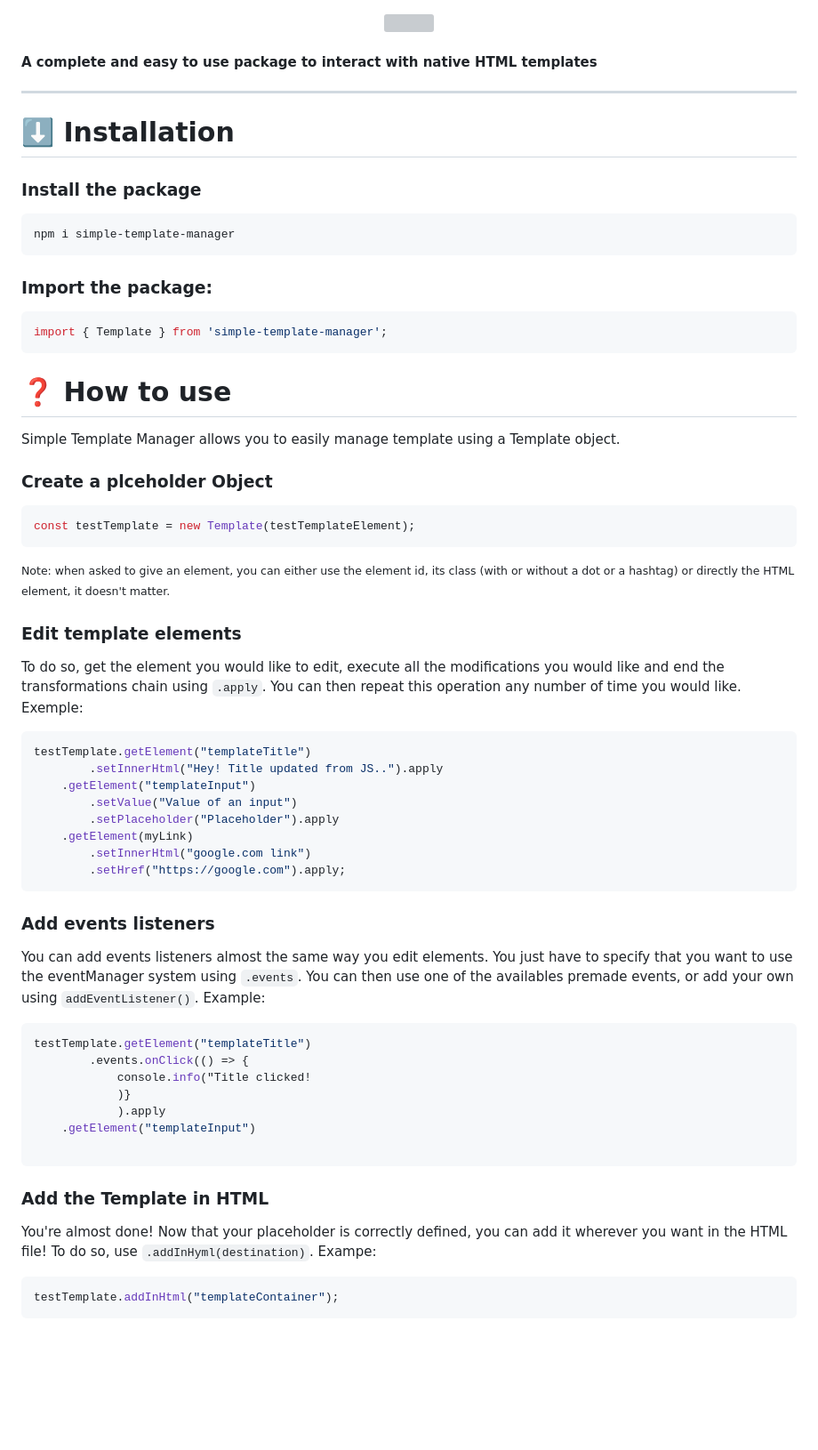
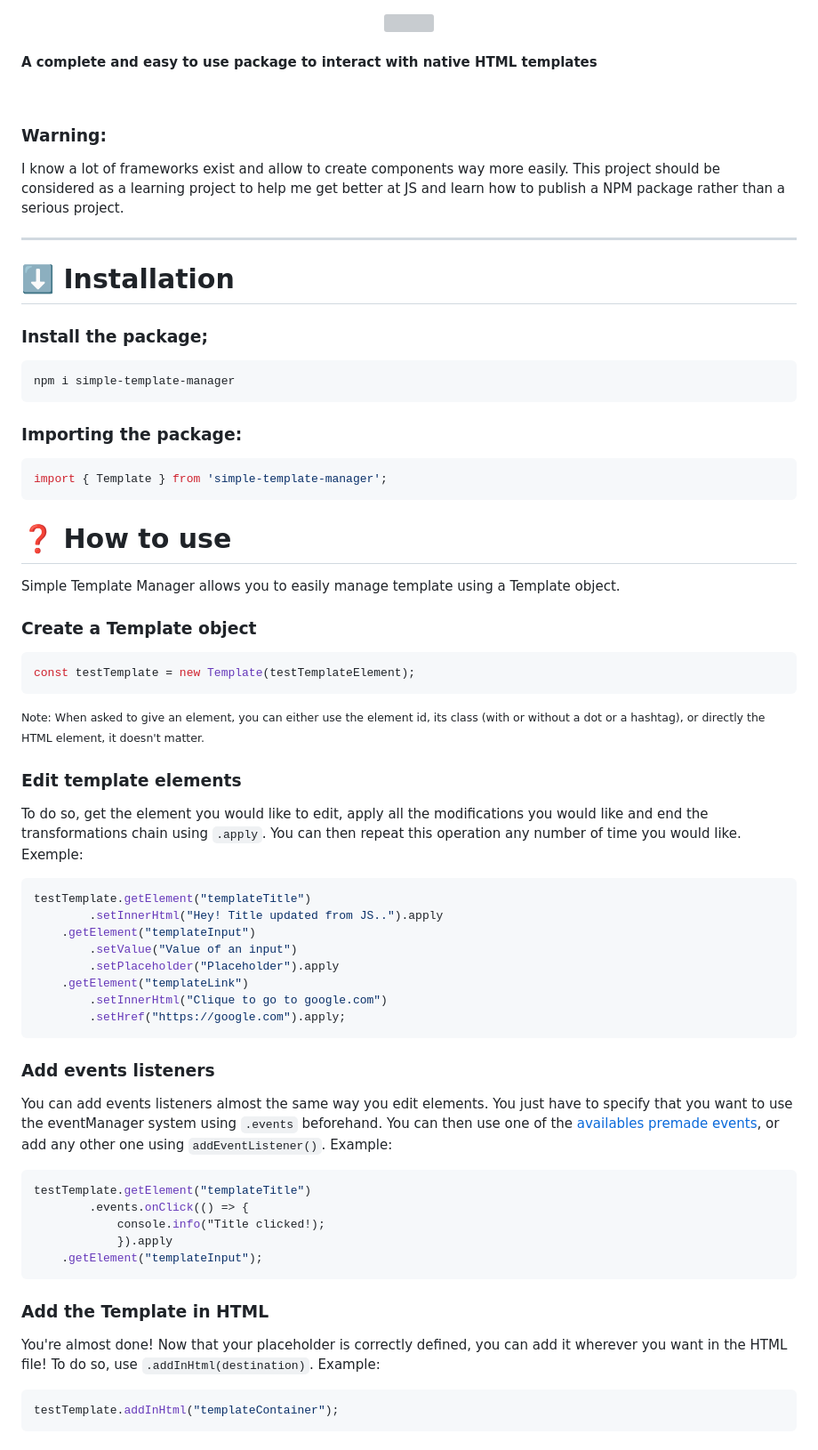
Before and after one commit to Knockerr/simpleTemplateManager, a Markdown page: README.md, the part around the change. Shown: that part at 89% size. Rendered like a GitHub page; blank space fills up the shorter version; grey boxes are pictures that could not be loaded.

Commit message:
Fixing typos and upgrading Readme.md

````diff
--- a/README.md
+++ b/README.md
@@ -3,28 +3,33 @@
 </p>
 
 #### A complete and easy to use package to interact with **native HTML templates**
+<br/>
+
+### Warning:
+I know a lot of frameworks exist and allow to create components way more easily. This project should be considered as a learning project to help me get better at JS and learn how to publish a NPM package rather than a serious project.
+
 ---
 # ⬇️ Installation
-### Install the package
+### Install the package;
 ```npm
 npm i simple-template-manager
 ```
-### Import the package:
+### Importing the package:
 ```js
 import { Template } from 'simple-template-manager';
 ```
 
 # ❓ How to use
 Simple Template Manager allows you to easily manage template using a Template object.
-### Create a plceholder Object
+### Create a Template object
 ```js
 const testTemplate = new Template(testTemplateElement);
 ```
 
-<small>Note: when asked to give an element, you can either use the element id, its class (with or without a dot or a hashtag) or directly the HTML element, it doesn't matter.</small>
+<small>Note: When asked to give an element, you can either use the element id, its class (with or without a dot or a hashtag), or directly the HTML element, it doesn't matter.</small>
 
 ### Edit template elements
-To do so, get the element you would like to edit, execute all the modifications you would like and end the transformations chain using `.apply`. You can then repeat this operation any number of time you would like.
+To do so, get the element you would like to edit, apply all the modifications you would like and end the transformations chain using `.apply`. You can then repeat this operation any number of time you would like.
 Exemple:
 ```js
 testTemplate.getElement("templateTitle")
@@ -32,26 +37,24 @@ testTemplate.getElement("templateTitle")
     .getElement("templateInput")
         .setValue("Value of an input")
         .setPlaceholder("Placeholder").apply
-    .getElement(myLink)
-        .setInnerHtml("google.com link")
+    .getElement("templateLink")
+        .setInnerHtml("Clique to go to google.com")
         .setHref("https://google.com").apply;
 ```
 ### Add events listeners
-You can add events listeners almost the same way you edit elements. You just have to specify that you want to use the eventManager system using `.events`.
-You can then use one of the availables premade events, or add your own using `addEventListener()`.
+You can add events listeners almost the same way you edit elements. You just have to specify that you want to use the eventManager system using `.events` beforehand.
+You can then use one of the [availables premade events](#availableEvents), or add any other one using `addEventListener()`.
 Example:
 ```js
 testTemplate.getElement("templateTitle")
         .events.onClick(() => {
-            console.info("Title clicked!
-            )}
-            ).apply
-    .getElement("templateInput")
-
+            console.info("Title clicked!);
+            }).apply
+    .getElement("templateInput");
 ```
 ### Add the Template in HTML
-You're almost done! Now that your placeholder is correctly defined, you can add it wherever you want in the HTML file! To do so, use `.addInHyml(destination)`.
-Exampe:
+You're almost done! Now that your placeholder is correctly defined, you can add it wherever you want in the HTML file! To do so, use `.addInHtml(destination)`.
+Example:
 ```js
 testTemplate.addInHtml("templateContainer");
 ```
````
